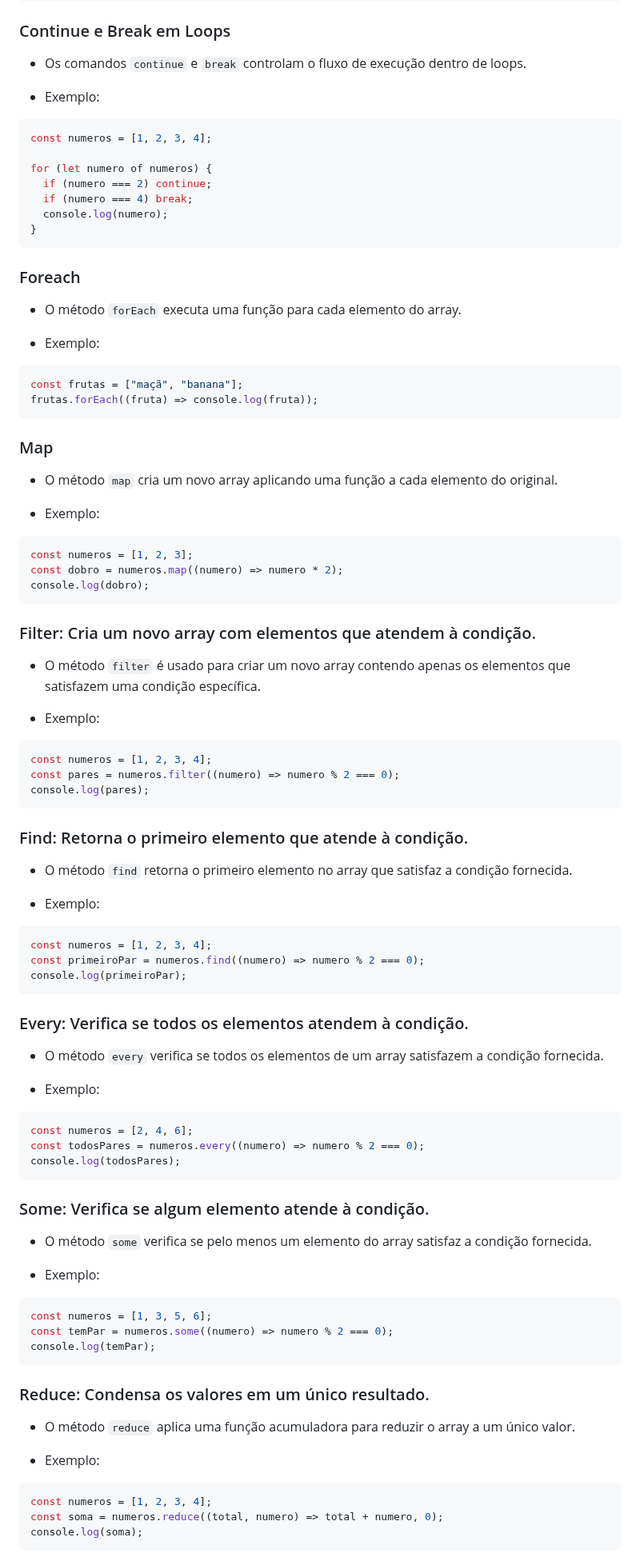
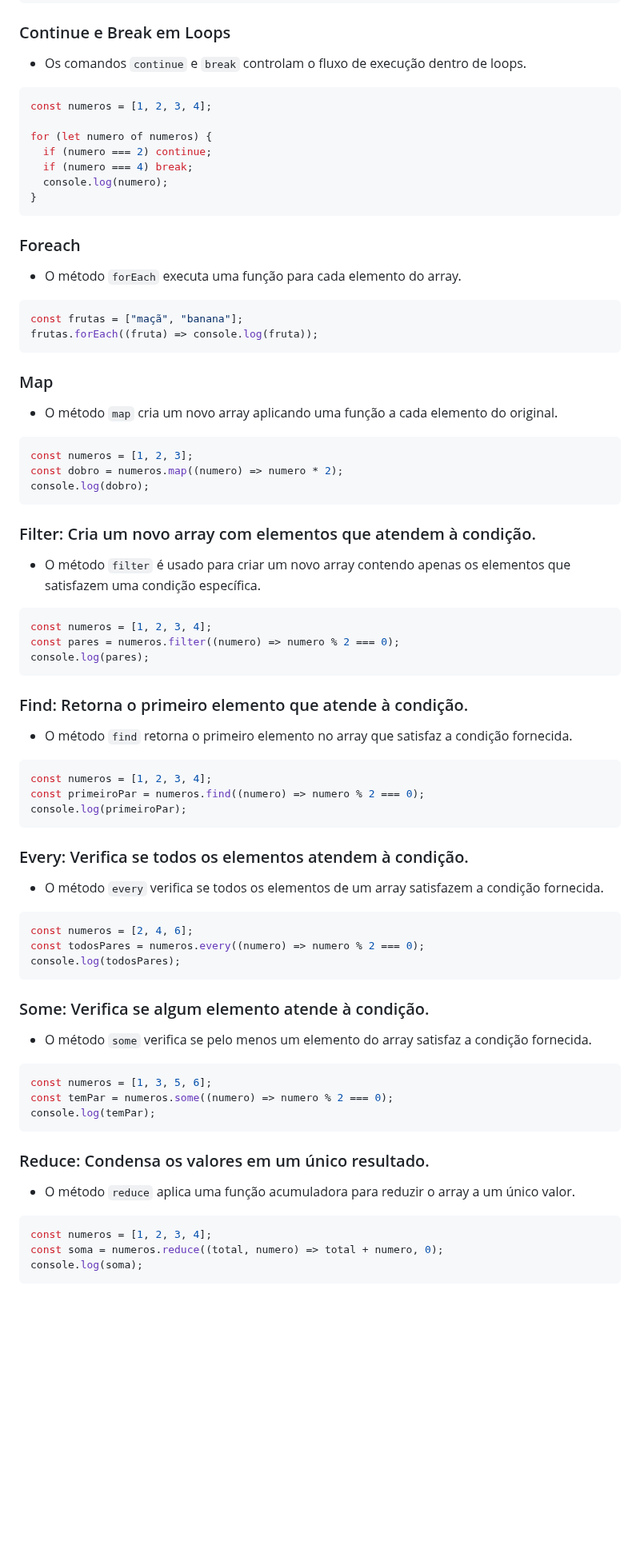
Before and after one commit to SergioS0ares/Aprendizado-javascript, a Markdown page: README.md, the part around one of its changes. Shown at 80% size. Drawn GitHub-style; blank space fills up the shorter version.

````diff
--- a/README.md
+++ b/README.md
@@ -640,8 +607,6 @@ for (let fruta of frutas) {
 
 - Os comandos `continue` e `break` controlam o fluxo de execução dentro de loops.
 
-- Exemplo:
-
 ```javascript
 const numeros = [1, 2, 3, 4];
 
@@ -656,8 +621,6 @@ for (let numero of numeros) {
 
 - O método `forEach` executa uma função para cada elemento do array.
 
-- Exemplo:
-
 ```javascript
 const frutas = ["maçã", "banana"];
 frutas.forEach((fruta) => console.log(fruta));
@@ -666,8 +629,6 @@ frutas.forEach((fruta) => console.log(fruta));
 ### Map
 
 - O método `map` cria um novo array aplicando uma função a cada elemento do original.
-
-- Exemplo:
 
 ```javascript
 const numeros = [1, 2, 3];
@@ -679,8 +640,6 @@ console.log(dobro);
 
 - O método `filter` é usado para criar um novo array contendo apenas os elementos que satisfazem uma condição específica.
 
-- Exemplo:
-
 ```javascript
 const numeros = [1, 2, 3, 4];
 const pares = numeros.filter((numero) => numero % 2 === 0);
@@ -690,8 +649,6 @@ console.log(pares);
 ### Find: Retorna o primeiro elemento que atende à condição.
 
 - O método `find` retorna o primeiro elemento no array que satisfaz a condição fornecida.
-
-- Exemplo:
 
 ```javascript
 const numeros = [1, 2, 3, 4];
@@ -703,8 +660,6 @@ console.log(primeiroPar);
 
 - O método `every` verifica se todos os elementos de um array satisfazem a condição fornecida.
 
-- Exemplo:
-
 ```javascript
 const numeros = [2, 4, 6];
 const todosPares = numeros.every((numero) => numero % 2 === 0);
@@ -715,8 +670,6 @@ console.log(todosPares);
 
 - O método `some` verifica se pelo menos um elemento do array satisfaz a condição fornecida.
 
-- Exemplo:
-
 ```javascript
 const numeros = [1, 3, 5, 6];
 const temPar = numeros.some((numero) => numero % 2 === 0);
@@ -726,8 +679,6 @@ console.log(temPar);
 ### Reduce: Condensa os valores em um único resultado.
 
 - O método `reduce` aplica uma função acumuladora para reduzir o array a um único valor.
-
-- Exemplo:
 
 ```javascript
 const numeros = [1, 2, 3, 4];
````
Also changed, not shown: other parts of README.md (+0 -33 lines).
